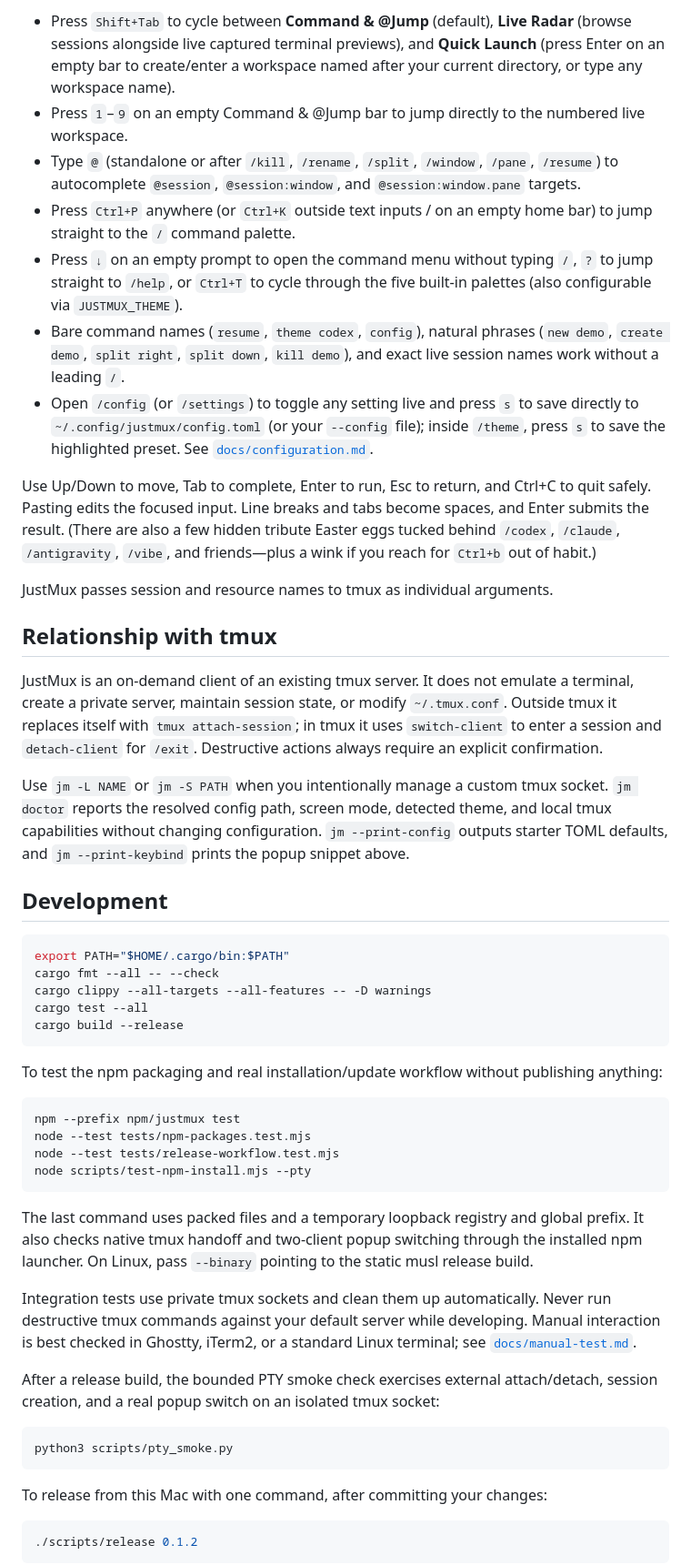
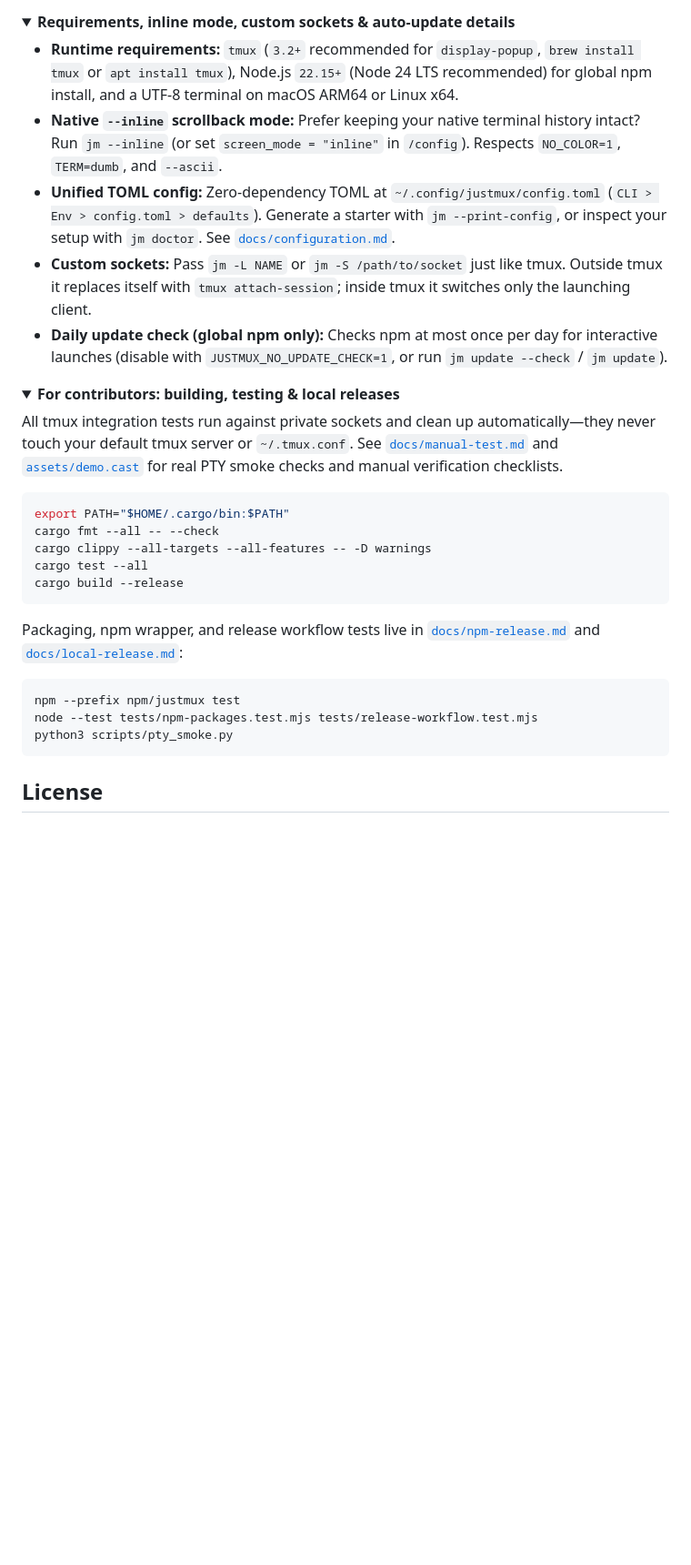
Before and after one commit to Quaternijkon/justmux, a Markdown page: README.md, the part around one of its changes. Shown at 91% size. Drawn GitHub-style; folded sections open; blank space fills up the shorter version.

````diff
--- a/README.md
+++ b/README.md
@@ -184,49 +146,19 @@ spelling. On the home studio screen:
 
-- Press `Shift+Tab` to cycle between **Command & @Jump** (default), **Live
-  Radar** (browse sessions alongside live captured terminal previews), and
-  **Quick Launch** (press Enter on an empty bar to create/enter a workspace
-  named after your current directory, or type any workspace name).
-- Press `1`–`9` on an empty Command & @Jump bar to jump directly to the
-  numbered live workspace.
-- Type `@` (standalone or after `/kill`, `/rename`, `/split`, `/window`,
-  `/pane`, `/resume`) to autocomplete `@session`, `@session:window`, and
-  `@session:window.pane` targets.
-- Press `Ctrl+P` anywhere (or `Ctrl+K` outside text inputs / on an empty home
-  bar) to jump straight to the `/` command palette.
-- Press `↓` on an empty prompt to open the command menu without typing `/`, `?`
-  to jump straight to `/help`, or `Ctrl+T` to cycle through the five built-in
-  palettes (also configurable via `JUSTMUX_THEME`).
-- Bare command names (`resume`, `theme codex`, `config`), natural phrases (`new demo`,
-  `create demo`, `split right`, `split down`, `kill demo`), and exact live
-  session names work without a leading `/`.
-- Open `/config` (or `/settings`) to toggle any setting live and press `s` to
-  save directly to `~/.config/justmux/config.toml` (or your `--config` file);
-  inside `/theme`, press `s` to save the highlighted preset. See
-  [`docs/configuration.md`](docs/configuration.md).
+<details>
+<summary><strong>Requirements, inline mode, custom sockets & auto-update details</strong></summary>
 
-Use Up/Down to move, Tab to complete, Enter to run, Esc to return, and Ctrl+C
-to quit safely. Pasting edits the focused input. Line breaks and tabs become
-spaces, and Enter submits the result. (There are also a few hidden tribute
-Easter eggs tucked behind `/codex`, `/claude`, `/antigravity`, `/vibe`, and
-friends—plus a wink if you reach for `Ctrl+b` out of habit.)
+- **Runtime requirements:** `tmux` (`3.2+` recommended for `display-popup`, `brew install tmux` or `apt install tmux`), Node.js `22.15+` (Node 24 LTS recommended) for global npm install, and a UTF-8 terminal on macOS ARM64 or Linux x64.
+- **Native `--inline` scrollback mode:** Prefer keeping your native terminal history intact? Run `jm --inline` (or set `screen_mode = "inline"` in `/config`). Respects `NO_COLOR=1`, `TERM=dumb`, and `--ascii`.
+- **Unified TOML config:** Zero-dependency TOML at `~/.config/justmux/config.toml` (`CLI > Env > config.toml > defaults`). Generate a starter with `jm --print-config`, or inspect your setup with `jm doctor`. See [`docs/configuration.md`](docs/configuration.md).
+- **Custom sockets:** Pass `jm -L NAME` or `jm -S /path/to/socket` just like tmux. Outside tmux it replaces itself with `tmux attach-session`; inside tmux it switches only the launching client.
+- **Daily update check (global npm only):** Checks npm at most once per day for interactive launches (disable with `JUSTMUX_NO_UPDATE_CHECK=1`, or run `jm update --check` / `jm update`).
 
-JustMux passes session and resource names to tmux as individual arguments.
+</details>
 
-## Relationship with tmux
+<details>
+<summary><strong>For contributors: building, testing & local releases</strong></summary>
 
-JustMux is an on-demand client of an existing tmux server. It does not emulate
-a terminal, create a private server, maintain session state, or modify
-`~/.tmux.conf`. Outside tmux it replaces itself with `tmux attach-session`; in
-tmux it uses `switch-client` to enter a session and `detach-client` for `/exit`.
-Destructive actions always require an explicit confirmation.
-
-Use `jm -L NAME` or `jm -S PATH` when you intentionally manage a custom tmux
-socket. `jm doctor` reports the resolved config path, screen mode, detected
-theme, and local tmux capabilities without changing configuration.
-`jm --print-config` outputs starter TOML defaults, and `jm --print-keybind`
-prints the popup snippet above.
-
-## Development
+All tmux integration tests run against private sockets and clean up automatically—they never touch your default tmux server or `~/.tmux.conf`. See [`docs/manual-test.md`](docs/manual-test.md) and [`assets/demo.cast`](assets/demo.cast) for real PTY smoke checks and manual verification checklists.
 
 ```sh
 export PATH="$HOME/.cargo/bin:$PATH"
@@ -236,37 +168,15 @@ cargo test --all
 cargo build --release
 ```
 
-To test the npm packaging and real installation/update workflow without
-publishing anything:
+Packaging, npm wrapper, and release workflow tests live in [`docs/npm-release.md`](docs/npm-release.md) and [`docs/local-release.md`](docs/local-release.md):
 
 ```sh
 npm --prefix npm/justmux test
-node --test tests/npm-packages.test.mjs
-node --test tests/release-workflow.test.mjs
-node scripts/test-npm-install.mjs --pty
-```
-
-The last command uses packed files and a temporary loopback registry and global
-prefix. It also checks native tmux handoff and two-client popup switching through
-the installed npm launcher. On Linux, pass `--binary` pointing to the static
-musl release build.
-
-Integration tests use private tmux sockets and clean them up automatically.
-Never run destructive tmux commands against your default server while
-developing. Manual interaction is best checked in Ghostty, iTerm2, or a
-standard Linux terminal; see [`docs/manual-test.md`](docs/manual-test.md).
-
-After a release build, the bounded PTY smoke check exercises external
-attach/detach, session creation, and a real popup switch on an isolated tmux
-socket:
-
-```sh
+node --test tests/npm-packages.test.mjs tests/release-workflow.test.mjs
 python3 scripts/pty_smoke.py
 ```
 
-To release from this Mac with one command, after committing your changes:
+</details>
 
-```sh
-./scripts/release 0.1.2
-```
+## License
 
````
Also changed, not shown: other parts of README.md (+114 -177 lines), README.zh-CN.md (added, +193 -0 lines), docs/manual-test.md (+36 -4 lines), assets/home-studio.png (added), assets/slash-palette.png (added), assets/split-studio-zh.png (added), assets/split-studio.png (added), assets/theme-picker.png (added), 10 other files.
